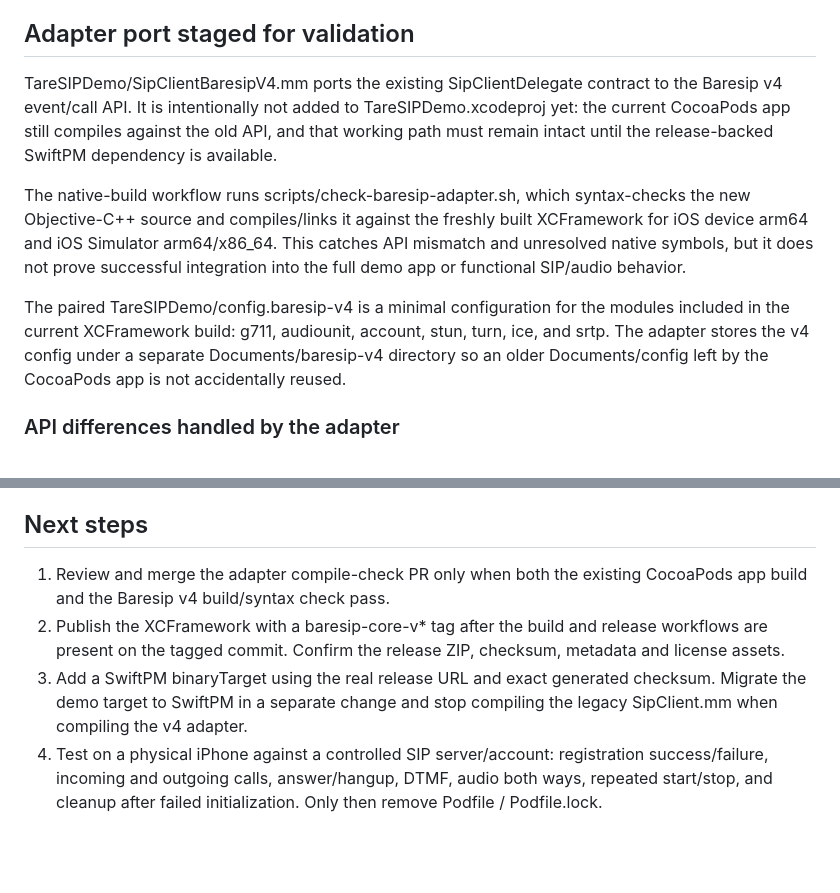
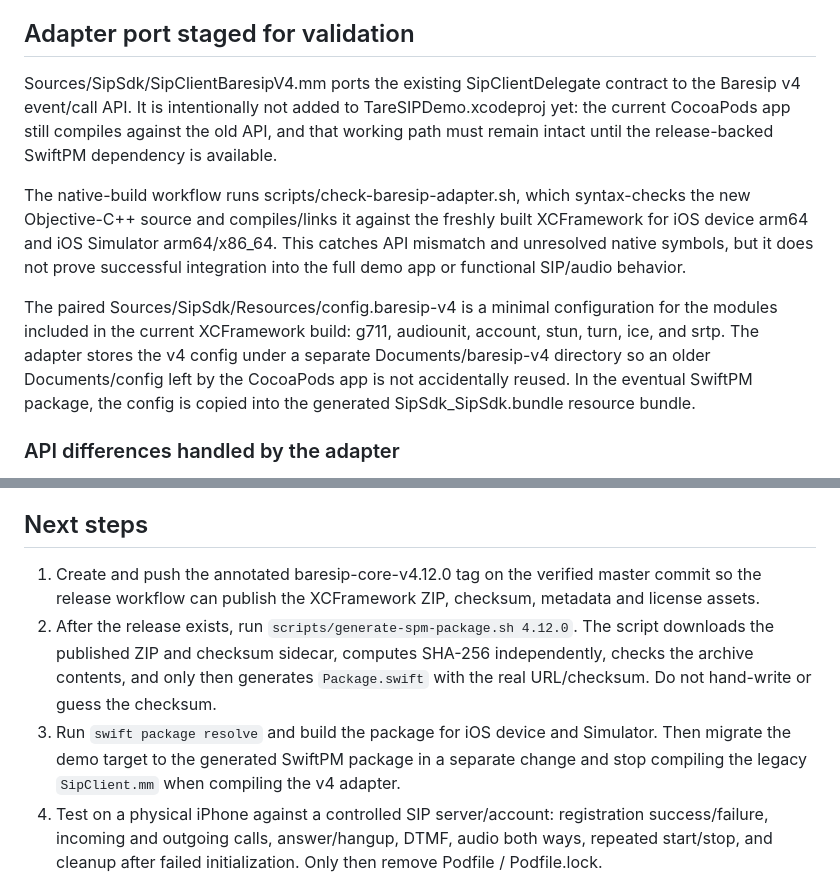
Before and after one commit to ylevytskyy/SipSdk, a Markdown page: docs/SPM_MIGRATION.md, 2 parts joined by grey strips. GitHub-like rendering; blank space fills up the shorter version.

Commit message:
Document release-driven SwiftPM manifest generation

```diff
--- a/docs/SPM_MIGRATION.md
+++ b/docs/SPM_MIGRATION.md
@@ -17,11 +17,11 @@ The tag-triggered workflow .github/workflows/publish-baresip-xcframework.yml reb
 
 ## Adapter port staged for validation
 
-TareSIPDemo/SipClientBaresipV4.mm ports the existing SipClientDelegate contract to the Baresip v4 event/call API. It is intentionally not added to TareSIPDemo.xcodeproj yet: the current CocoaPods app still compiles against the old API, and that working path must remain intact until the release-backed SwiftPM dependency is available.
+Sources/SipSdk/SipClientBaresipV4.mm ports the existing SipClientDelegate contract to the Baresip v4 event/call API. It is intentionally not added to TareSIPDemo.xcodeproj yet: the current CocoaPods app still compiles against the old API, and that working path must remain intact until the release-backed SwiftPM dependency is available.
 
 The native-build workflow runs scripts/check-baresip-adapter.sh, which syntax-checks the new Objective-C++ source and compiles/links it against the freshly built XCFramework for iOS device arm64 and iOS Simulator arm64/x86_64. This catches API mismatch and unresolved native symbols, but it does not prove successful integration into the full demo app or functional SIP/audio behavior.
 
-The paired TareSIPDemo/config.baresip-v4 is a minimal configuration for the modules included in the current XCFramework build: g711, audiounit, account, stun, turn, ice, and srtp. The adapter stores the v4 config under a separate Documents/baresip-v4 directory so an older Documents/config left by the CocoaPods app is not accidentally reused.
+The paired Sources/SipSdk/Resources/config.baresip-v4 is a minimal configuration for the modules included in the current XCFramework build: g711, audiounit, account, stun, turn, ice, and srtp. The adapter stores the v4 config under a separate Documents/baresip-v4 directory so an older Documents/config left by the CocoaPods app is not accidentally reused. In the eventual SwiftPM package, the config is copied into the generated SipSdk_SipSdk.bundle resource bundle.
 
 ### API differences handled by the adapter
 
@@ -34,9 +34,9 @@ The paired TareSIPDemo/config.baresip-v4 is a minimal configuration for the modu
 
 ## Next steps
 
-1. Review and merge the adapter compile-check PR only when both the existing CocoaPods app build and the Baresip v4 build/syntax check pass.
-2. Publish the XCFramework with a baresip-core-v* tag after the build and release workflows are present on the tagged commit. Confirm the release ZIP, checksum, metadata and license assets.
-3. Add a SwiftPM binaryTarget using the real release URL and exact generated checksum. Migrate the demo target to SwiftPM in a separate change and stop compiling the legacy SipClient.mm when compiling the v4 adapter.
+1. Create and push the annotated baresip-core-v4.12.0 tag on the verified master commit so the release workflow can publish the XCFramework ZIP, checksum, metadata and license assets.
+2. After the release exists, run `scripts/generate-spm-package.sh 4.12.0`. The script downloads the published ZIP and checksum sidecar, computes SHA-256 independently, checks the archive contents, and only then generates `Package.swift` with the real URL/checksum. Do not hand-write or guess the checksum.
+3. Run `swift package resolve` and build the package for iOS device and Simulator. Then migrate the demo target to the generated SwiftPM package in a separate change and stop compiling the legacy `SipClient.mm` when compiling the v4 adapter.
 4. Test on a physical iPhone against a controlled SIP server/account: registration success/failure, incoming and outgoing calls, answer/hangup, DTMF, audio both ways, repeated start/stop, and cleanup after failed initialization. Only then remove Podfile / Podfile.lock.
 
 ## Build locally
```
